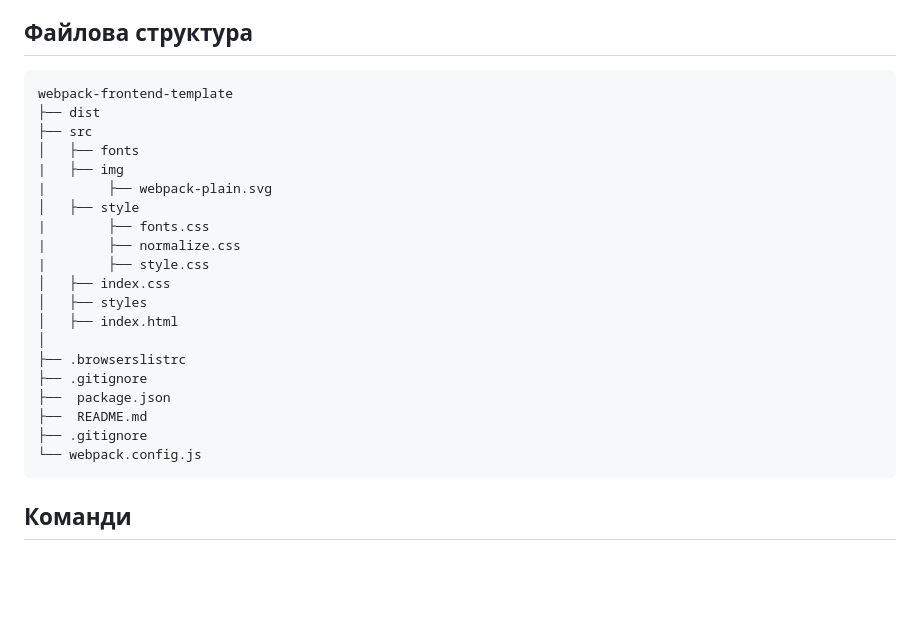
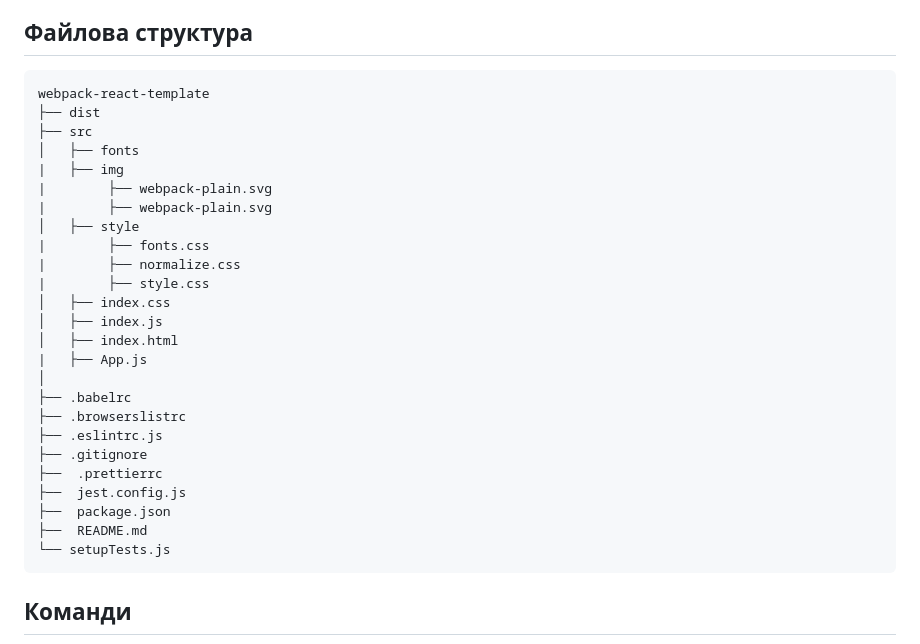
Before and after one commit to AmmelyStar/webpack-react-template, a Markdown page: README.md, the part around one of its changes. Drawn GitHub-style; blank space fills up the shorter version.

````diff
--- a/README.md
+++ b/README.md
@@ -26,26 +26,31 @@
 ## Файлова структура
 
 ```
-webpack-frontend-template
+webpack-react-template
 ├── dist
 ├── src
 │   ├── fonts
 |   ├── img
+|        ├── webpack-plain.svg
 |        ├── webpack-plain.svg
 │   ├── style
 |        ├── fonts.css
 |        ├── normalize.css
 |        ├── style.css
 │   ├── index.css
-│   ├── styles
+│   ├── index.js
 │   ├── index.html
+|   ├── App.js
 │
+├── .babelrc
 ├── .browserslistrc
+├── .eslintrc.js
 ├── .gitignore
+├──  .prettierrc
+├──  jest.config.js
 ├──  package.json
 ├──  README.md
-├── .gitignore
-└── webpack.config.js
+└── setupTests.js
 ```
 
 
````
Also changed, not shown: other parts of README.md (+52 -40 lines).
